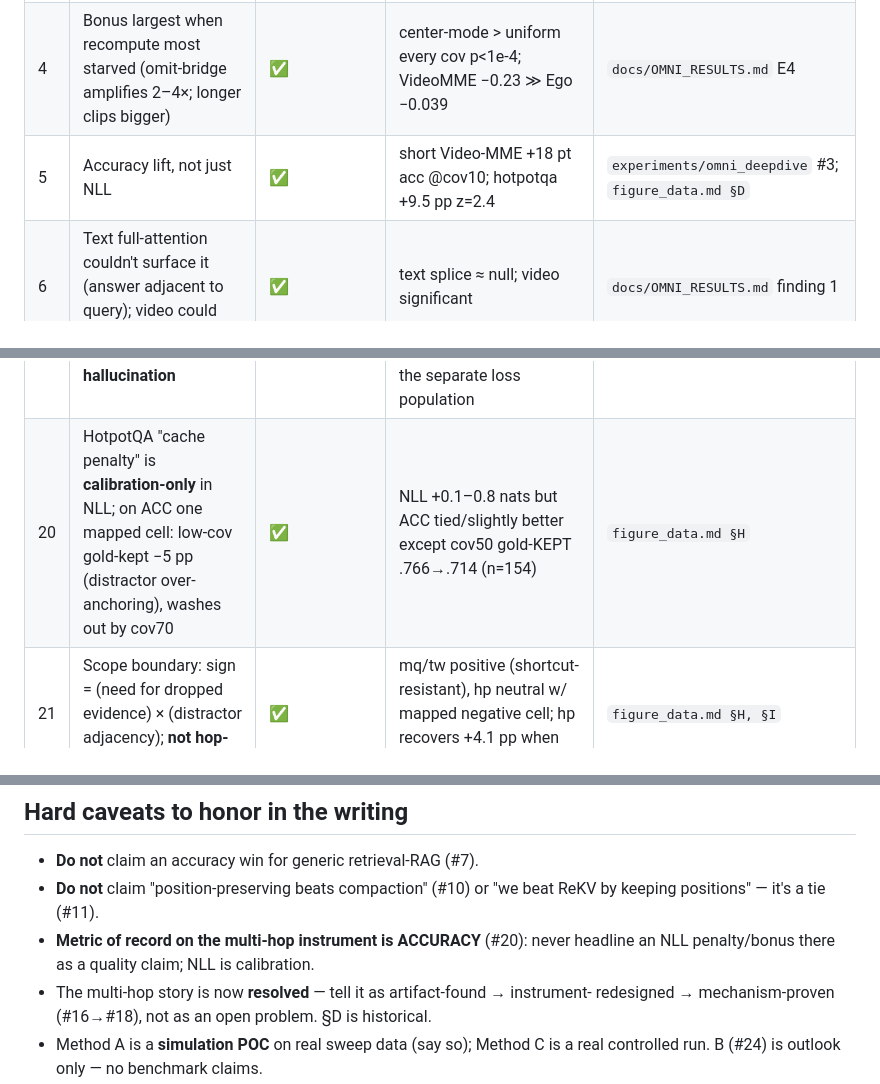
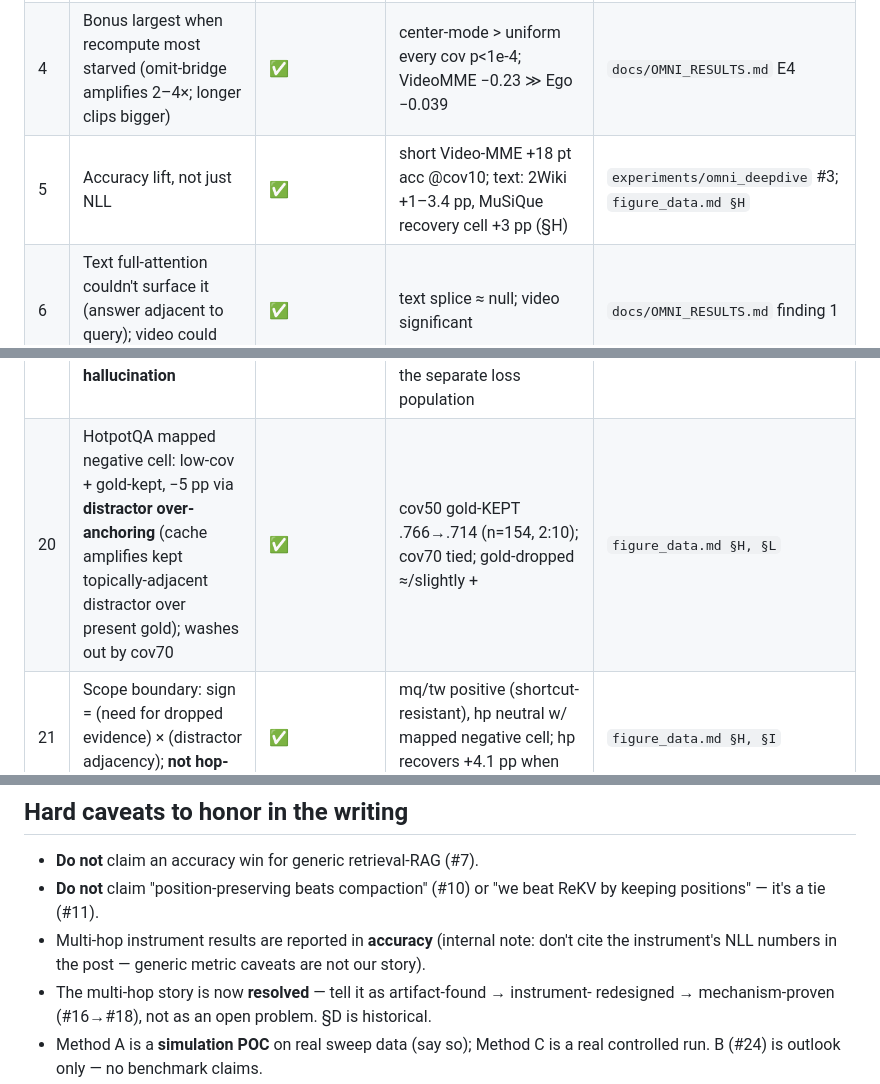
Before and after one commit to oklen/sprag, a Markdown page: blog_materials/claims_ledger.md, 3 parts joined by grey strips. Rendered like a GitHub page.

```diff
--- a/blog_materials/claims_ledger.md
+++ b/blog_materials/claims_ledger.md
@@ -10,7 +10,7 @@ Status: ✅ solid (significant, reproduced) · ⚠️ open (directional / underp
 | 2 | Bonus is monotone in coverage, vanishes at full coverage (identity gate) | ✅ | curves §A/§B; cov100 ΔNLL=0 exact in every run | `figure_data.md §A,§B` |
 | 3 | **Cross-modal associative recovery** (audio trace in video KV) | ✅ | Video-MME n=597, cov100 −0.070 p<1e-4; vision baseline +0.000; mode-invariant gap | `docs/OMNI_RESULTS.md`; `data/omni_vm_xrecover*` |
 | 4 | Bonus largest when recompute most starved (omit-bridge amplifies 2–4×; longer clips bigger) | ✅ | center-mode > uniform every cov p<1e-4; VideoMME −0.23 ≫ Ego −0.039 | `docs/OMNI_RESULTS.md` E4 |
-| 5 | Accuracy lift, not just NLL | ✅ | short Video-MME +18 pt acc @cov10; hotpotqa +9.5 pp z=2.4 | `experiments/omni_deepdive` #3; `figure_data.md §D` |
+| 5 | Accuracy lift, not just NLL | ✅ | short Video-MME +18 pt acc @cov10; text: 2Wiki +1–3.4 pp, MuSiQue recovery cell +3 pp (§H) | `experiments/omni_deepdive` #3; `figure_data.md §H` |
 | 6 | Text full-attention couldn't surface it (answer adjacent to query); video could (temporal integration) | ✅ | text splice ≈ null; video significant | `docs/OMNI_RESULTS.md` finding 1 |
 | 7 | **Scope boundary**: holds only for unified-context + subset-inference; corpus-RAG asymmetry=0 | ✅ (by construction) | mechanism + cov100 identity; no accuracy claim for generic RAG | README §4 |
 | 8 | "cached ≥ fresh" is **not universal** — text low-coverage cliff (cache worse) | 🚫→✅ | 3-arm n=231: c0 gap +0.5 NLL (cliff), crossover ~c25–c50 | `experiments/cov_curve`; `figure_data.md §A` |
@@ -25,7 +25,7 @@ Status: ✅ solid (significant, reproduced) · ⚠️ open (directional / underp
 | 17 | **drop_gold recovery**: cache recovers physically-removed answer evidence (text mirror of #3) | ✅ | ACC: mq recovery cell +3 pp (21:8, n=650); tw drop_gold cov70 +2.8 pp (15:4, n=400); hero transcripts reconstruct removed 3-hop chains verbatim | `figure_data.md §H, §L` |
 | 18 | **Mechanism = downstream-attention trace** (kept tokens that attended to dropped content during prefill carry its imprint) | ✅ CAUSAL | controlled gold-pos A/B, 3 datasets: gold-first +2.1/+3.6/+4.1 pp vs gold-last +0.9/+0.5/−0.2 pp (n=714–800/cell); observational split confirms (after>0 vs after=0) | `figure_data.md §I` |
 | 19 | Recovery reads out as **disambiguation + internal-knowledge framing, not hallucination** | ✅ | 91 recovery transcripts: dominant mode = tips correct same-named entity; recovered facts correct; over-anchoring is the separate loss population | `figure_data.md §L`; `mine_recovery.py` |
-| 20 | HotpotQA "cache penalty" is **calibration-only** in NLL; on ACC one mapped cell: low-cov gold-kept −5 pp (distractor over-anchoring), washes out by cov70 | ✅ | NLL +0.1–0.8 nats but ACC tied/slightly better except cov50 gold-KEPT .766→.714 (n=154) | `figure_data.md §H` |
+| 20 | HotpotQA mapped negative cell: low-cov + gold-kept, −5 pp via **distractor over-anchoring** (cache amplifies kept topically-adjacent distractor over present gold); washes out by cov70 | ✅ | cov50 gold-KEPT .766→.714 (n=154, 2:10); cov70 tied; gold-dropped ≈/slightly + | `figure_data.md §H, §L` |
 | 21 | Scope boundary: sign = (need for dropped evidence) × (distractor adjacency); **not hop-count** | ✅ | mq/tw positive (shortcut-resistant), hp neutral w/ mapped negative cell; hp recovers +4.1 pp when trace maximized (#18) | `figure_data.md §H, §I` |
 | 22 | **Method A**: degeneration-gated adaptive coverage — cache-side signals predict errors; gate beats fixed-cov acc-vs-KV frontier; escalation needs no re-prefill under reuse (nested keep-sets) | ✅ POC (simulation on real sweeps) | P(wrong\|sig)=.80 vs .57 (mq c30); same acc w/ 9–22% less KV; tw gate dominates c50 (+1.5 pp, −9%) | `figure_data.md §K`; `gate_analysis.py` |
 | 23 | **Method C**: position-aware keeping — at fixed budget keep LATER context | ✅ | tw diff-in-diff +3–4 pp (late +2.3/+4.6 vs early −0.9/+0.7, n=800); fresh unchanged ⇒ cache-specific; discordant-pair collapse under keep-early | `figure_data.md §J` |
@@ -35,8 +35,8 @@ Status: ✅ solid (significant, reproduced) · ⚠️ open (directional / underp
 - **Do not** claim an accuracy win for generic retrieval-RAG (#7).
 - **Do not** claim "position-preserving beats compaction" (#10) or "we beat ReKV by
   keeping positions" — it's a tie (#11).
-- **Metric of record on the multi-hop instrument is ACCURACY** (#20): never headline
-  an NLL penalty/bonus there as a quality claim; NLL is calibration.
+- Multi-hop instrument results are reported in **accuracy** (internal note: don't cite
+  the instrument's NLL numbers in the post — generic metric caveats are not our story).
 - The multi-hop story is now **resolved** — tell it as artifact-found → instrument-
   redesigned → mechanism-proven (#16→#18), not as an open problem. §D is historical.
 - Method A is a **simulation POC** on real sweep data (say so); Method C is a real
```
Also changed, not shown: blog_materials/README.md (+2 -7 lines), blog_materials/figure_data.md (+2 -2 lines).
